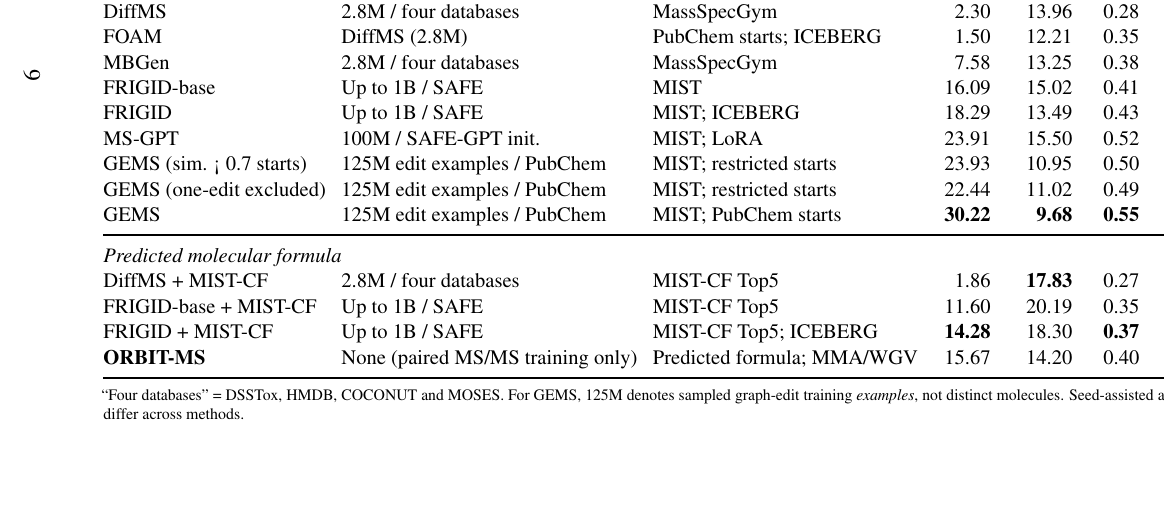
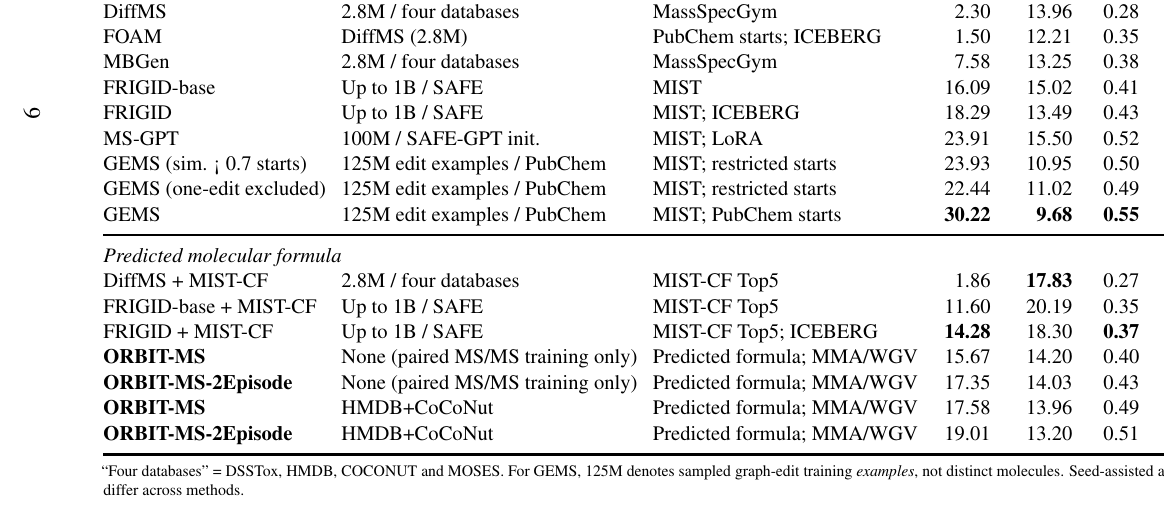
Before and after one commit to wangyu-sd/MS-paper, a LaTeX document (massspecgym_tables_preview.tex, which reads supplementary/MassSpecGym_DeNovo_Literature_Comparison.tex): part of page 9 of 10, cut so that both start at the same text, the shorter picture padded with empty space. Compiled offline with pdfLaTeX.

Commit message:
Updates from Overleaf

```diff
--- a/supplementary/MassSpecGym_DeNovo_Literature_Comparison.tex
+++ b/supplementary/MassSpecGym_DeNovo_Literature_Comparison.tex
@@ -48,6 +48,10 @@ DiffMS + MIST-CF & 2.8M / four databases & MIST-CF Top5 & 1.86 & \textbf{17.83}
 FRIGID-base + MIST-CF & Up to 1B / SAFE & MIST-CF Top5 & 11.60 & 20.19 & 0.35 & 13.13 & 14.81 & 0.42 \\
 FRIGID + MIST-CF & Up to 1B / SAFE & MIST-CF Top5; ICEBERG & \textbf{14.28} & 18.30 & \textbf{0.37} & \textbf{17.43} & 14.85 & \textbf{0.43} \\
 \textbf{ORBIT-MS} & None (paired MS/MS training only) & Predicted formula; MMA/WGV & 15.67 & 14.20 & 0.40 & 20.35 & 10.80 & 0.49 \\
+\textbf{ORBIT-MS-2Episode} & None (paired MS/MS training only) & Predicted formula; MMA/WGV & 17.35 & 14.03 & 0.43 & 22.54 & 10.73 & 0.52 \\
+\textbf{ORBIT-MS} & HMDB+CoCoNut & Predicted formula; MMA/WGV & 17.58 & 13.96 & 0.49 & 23.45 & 10.53 & 0.52 \\
+\textbf{ORBIT-MS-2Episode} & HMDB+CoCoNut & Predicted formula; MMA/WGV & 19.01 & 13.20 & 0.51 & 25.36 & 10.24 & 0.55 \\
+
 \bottomrule
 \end{tabular}%
 }
```
